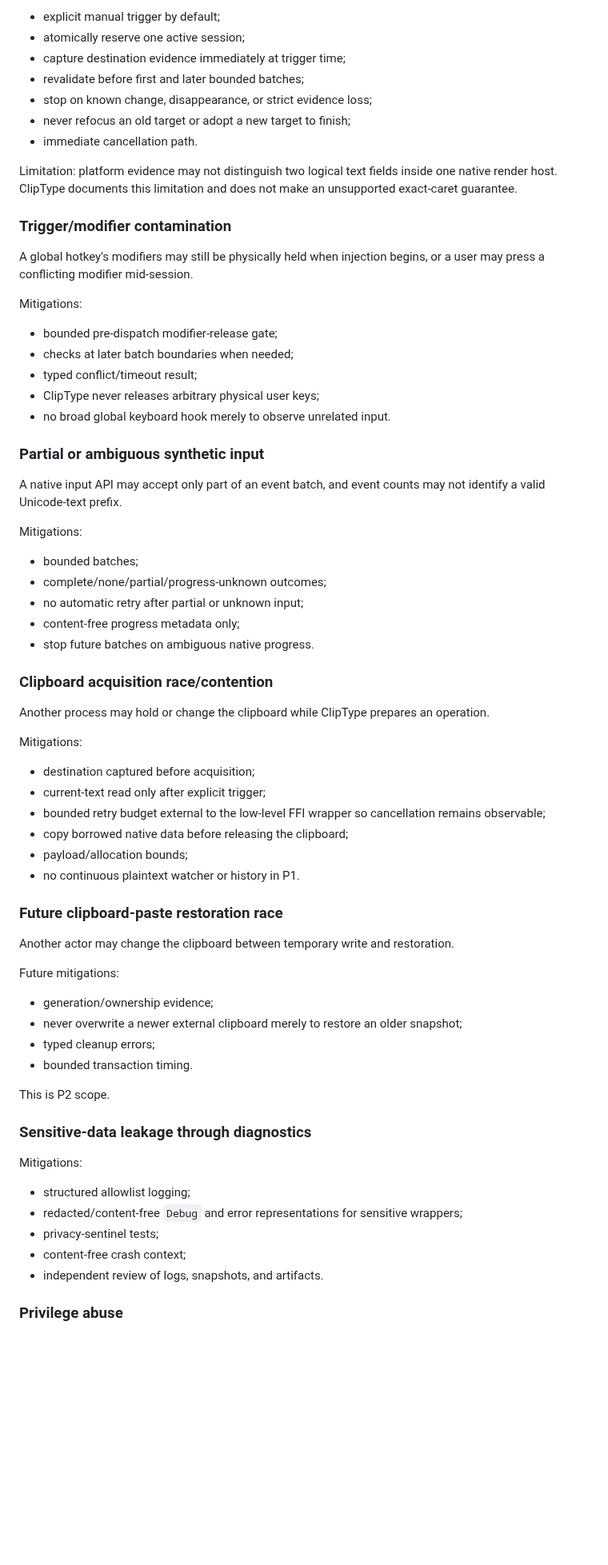
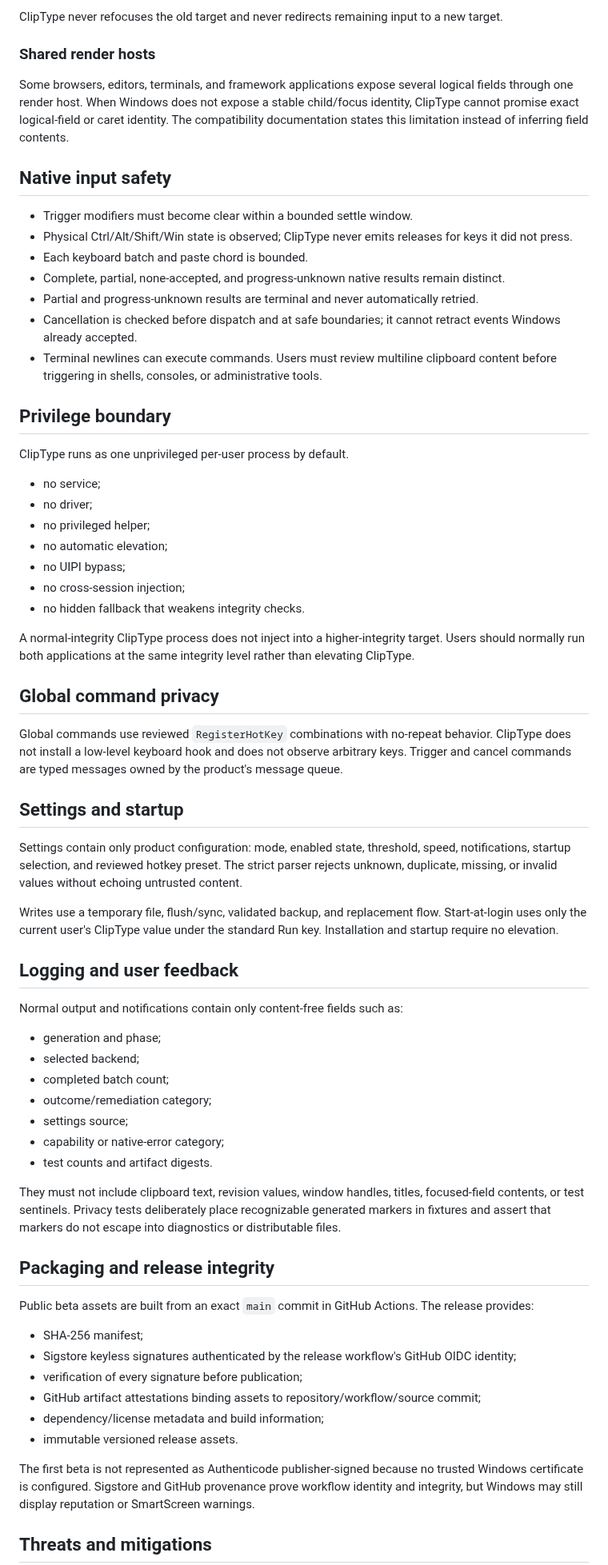
Before and after one commit to yhan-sun/ClipType, a Markdown page: docs/SECURITY_PRIVACY.md, the part around one of its changes. Shown at 80% size. Rendered like a GitHub page; blank space fills up the shorter version.

Commit message:
docs: align security model with guarded current-clipboard release

```diff
--- a/docs/SECURITY_PRIVACY.md
+++ b/docs/SECURITY_PRIVACY.md
@@ -73,73 +65,70 @@ Mitigations:
 
-- explicit manual trigger by default;
-- atomically reserve one active session;
-- capture destination evidence immediately at trigger time;
-- revalidate before first and later bounded batches;
-- stop on known change, disappearance, or strict evidence loss;
-- never refocus an old target or adopt a new target to finish;
-- immediate cancellation path.
+ClipType never refocuses the old target and never redirects remaining input to a new target.
 
-Limitation: platform evidence may not distinguish two logical text fields inside one native render host. ClipType documents this limitation and does not make an unsupported exact-caret guarantee.
+### Shared render hosts
 
-### Trigger/modifier contamination
+Some browsers, editors, terminals, and framework applications expose several logical fields through one render host. When Windows does not expose a stable child/focus identity, ClipType cannot promise exact logical-field or caret identity. The compatibility documentation states this limitation instead of inferring field contents.
 
-A global hotkey's modifiers may still be physically held when injection begins, or a user may press a conflicting modifier mid-session.
+## Native input safety
 
-Mitigations:
+- Trigger modifiers must become clear within a bounded settle window.
+- Physical Ctrl/Alt/Shift/Win state is observed; ClipType never emits releases for keys it did not press.
+- Each keyboard batch and paste chord is bounded.
+- Complete, partial, none-accepted, and progress-unknown native results remain distinct.
+- Partial and progress-unknown results are terminal and never automatically retried.
+- Cancellation is checked before dispatch and at safe boundaries; it cannot retract events Windows already accepted.
+- Terminal newlines can execute commands. Users must review multiline clipboard content before triggering in shells, consoles, or administrative tools.
 
-- bounded pre-dispatch modifier-release gate;
-- checks at later batch boundaries when needed;
-- typed conflict/timeout result;
-- ClipType never releases arbitrary physical user keys;
-- no broad global keyboard hook merely to observe unrelated input.
+## Privilege boundary
 
-### Partial or ambiguous synthetic input
+ClipType runs as one unprivileged per-user process by default.
 
-A native input API may accept only part of an event batch, and event counts may not identify a valid Unicode-text prefix.
+- no service;
+- no driver;
+- no privileged helper;
+- no automatic elevation;
+- no UIPI bypass;
+- no cross-session injection;
+- no hidden fallback that weakens integrity checks.
 
-Mitigations:
+A normal-integrity ClipType process does not inject into a higher-integrity target. Users should normally run both applications at the same integrity level rather than elevating ClipType.
 
-- bounded batches;
-- complete/none/partial/progress-unknown outcomes;
-- no automatic retry after partial or unknown input;
-- content-free progress metadata only;
-- stop future batches on ambiguous native progress.
+## Global command privacy
 
-### Clipboard acquisition race/contention
+Global commands use reviewed `RegisterHotKey` combinations with no-repeat behavior. ClipType does not install a low-level keyboard hook and does not observe arbitrary keys. Trigger and cancel commands are typed messages owned by the product's message queue.
 
-Another process may hold or change the clipboard while ClipType prepares an operation.
+## Settings and startup
 
-Mitigations:
+Settings contain only product configuration: mode, enabled state, threshold, speed, notifications, startup selection, and reviewed hotkey preset. The strict parser rejects unknown, duplicate, missing, or invalid values without echoing untrusted content.
 
-- destination captured before acquisition;
-- current-text read only after explicit trigger;
-- bounded retry budget external to the low-level FFI wrapper so cancellation remains observable;
-- copy borrowed native data before releasing the clipboard;
-- payload/allocation bounds;
-- no continuous plaintext watcher or history in P1.
+Writes use a temporary file, flush/sync, validated backup, and replacement flow. Start-at-login uses only the current user's ClipType value under the standard Run key. Installation and startup require no elevation.
 
-### Future clipboard-paste restoration race
+## Logging and user feedback
 
-Another actor may change the clipboard between temporary write and restoration.
+Normal output and notifications contain only content-free fields such as:
 
-Future mitigations:
+- generation and phase;
+- selected backend;
+- completed batch count;
+- outcome/remediation category;
+- settings source;
+- capability or native-error category;
+- test counts and artifact digests.
 
-- generation/ownership evidence;
-- never overwrite a newer external clipboard merely to restore an older snapshot;
-- typed cleanup errors;
-- bounded transaction timing.
+They must not include clipboard text, revision values, window handles, titles, focused-field contents, or test sentinels. Privacy tests deliberately place recognizable generated markers in fixtures and assert that markers do not escape into diagnostics or distributable files.
 
-This is P2 scope.
+## Packaging and release integrity
 
-### Sensitive-data leakage through diagnostics
+Public beta assets are built from an exact `main` commit in GitHub Actions. The release provides:
 
-Mitigations:
+- SHA-256 manifest;
+- Sigstore keyless signatures authenticated by the release workflow's GitHub OIDC identity;
+- verification of every signature before publication;
+- GitHub artifact attestations binding assets to repository/workflow/source commit;
+- dependency/license metadata and build information;
+- immutable versioned release assets.
 
-- structured allowlist logging;
-- redacted/content-free `Debug` and error representations for sensitive wrappers;
-- privacy-sentinel tests;
-- content-free crash context;
-- independent review of logs, snapshots, and artifacts.
+The first beta is not represented as Authenticode publisher-signed because no trusted Windows certificate is configured. Sigstore and GitHub provenance prove workflow identity and integrity, but Windows may still display reputation or SmartScreen warnings.
 
-### Privilege abuse
+## Threats and mitigations
 
```
Also changed, not shown: other parts of docs/SECURITY_PRIVACY.md (+52 -133 lines).
